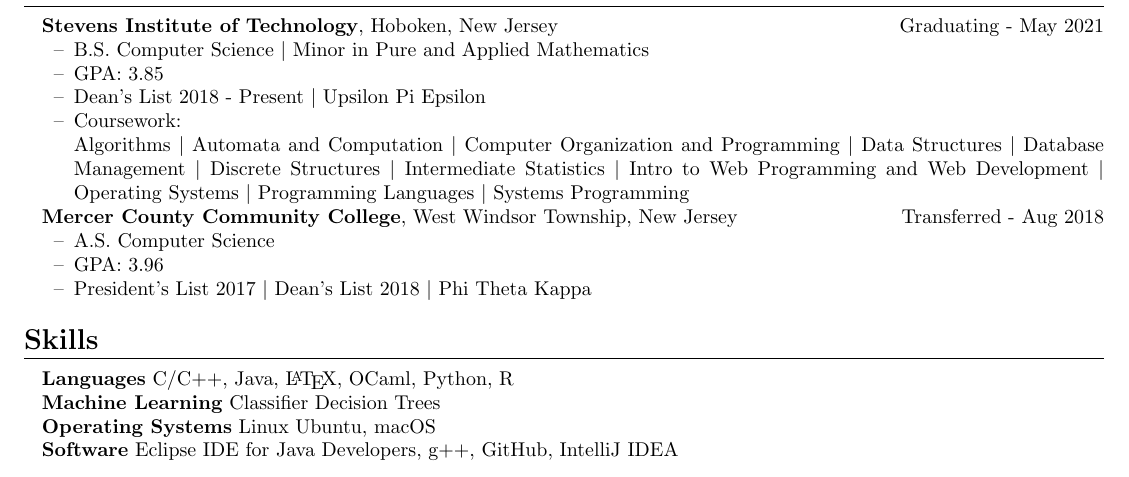
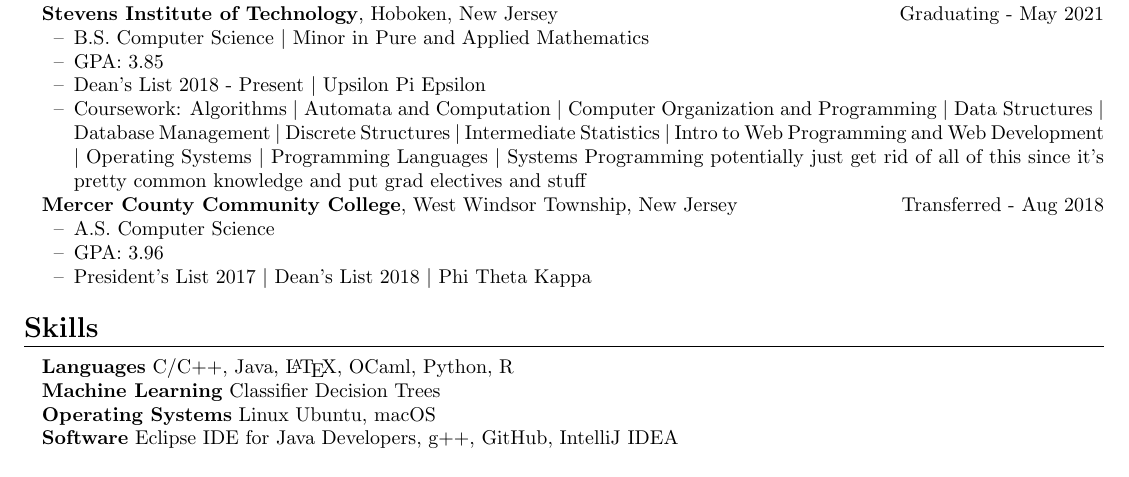
Before and after one commit to ericaltenburg/resume, a LaTeX CV (UGResume.tex): part of the page, cut so that both start at the same text. Compiled offline with pdfLaTeX.

Commit message:
Fixed the extra line after course work

```diff
--- a/UGResume.tex
+++ b/UGResume.tex
@@ -69,13 +69,8 @@
 	\item B.S. Computer Science $\vert$ Minor in Pure and Applied Mathematics
 	\item GPA: 3.85
 	\item Dean's List 2018 - Present $\vert$ Upsilon Pi Epsilon
-	\item Coursework:\\
-		% \begin{tabular}{l l l}
-		% 	Algorithms & Automata and Computation & Computer Organization and Programming\\
-		% 	Data Structures & Database Management & Discrete Structures\\
-		% 	Intermediate Statistics & Intro to Web Programming and Web Development & Operating Systems\\ Programming Languages & Systems Programming
-		% \end{tabular}
-		Algorithms $\vert$ Automata and Computation $\vert$ Computer Organization and Programming $\vert$ Data Structures $\vert$ Database Management $\vert$ Discrete Structures $\vert$ Intermediate Statistics $\vert$ Intro to Web Programming and Web Development $\vert$ Operating Systems $\vert$ Programming Languages $\vert$ Systems Programming
+	\item Coursework: Algorithms $\vert$ Automata and Computation $\vert$ Computer Organization and Programming $\vert$ Data Structures $\vert$ Database Management $\vert$ Discrete Structures $\vert$ Intermediate Statistics $\vert$ Intro to Web Programming and Web Development $\vert$ Operating Systems $\vert$ Programming Languages $\vert$ Systems Programming
+	potentially just get rid of all of this since it's pretty common knowledge and put grad electives and stuff
 \end{itemize}
 
 \textbf{Mercer County Community College}, West Windsor Township, New Jersey \hfill Transferred - Aug 2018
```
Also changed, not shown: UGResume.pdf.
